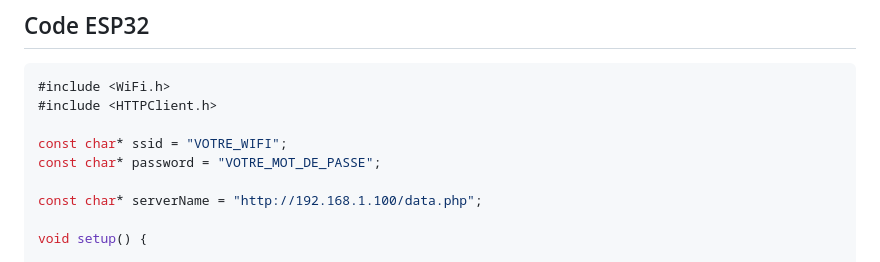
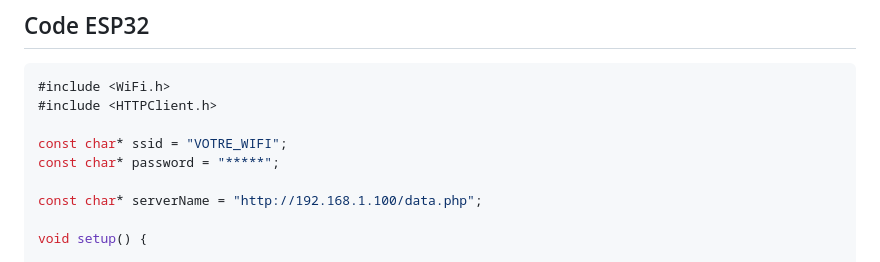
Before and after one commit to Kaloiejurgenxb/portfolio_bts, a Markdown page: README.md, the part around the change. Rendered like a GitHub page.

```diff
--- a/README.md
+++ b/README.md
@@ -67,7 +67,7 @@ La méthode POST envoie des données dans le corps de la requête HTTP vers un f
 #include <HTTPClient.h>
 
 const char* ssid = "VOTRE_WIFI";
-const char* password = "VOTRE_MOT_DE_PASSE";
+const char* password = "*****";
 
 const char* serverName = "http://192.168.1.100/data.php";
 
```
